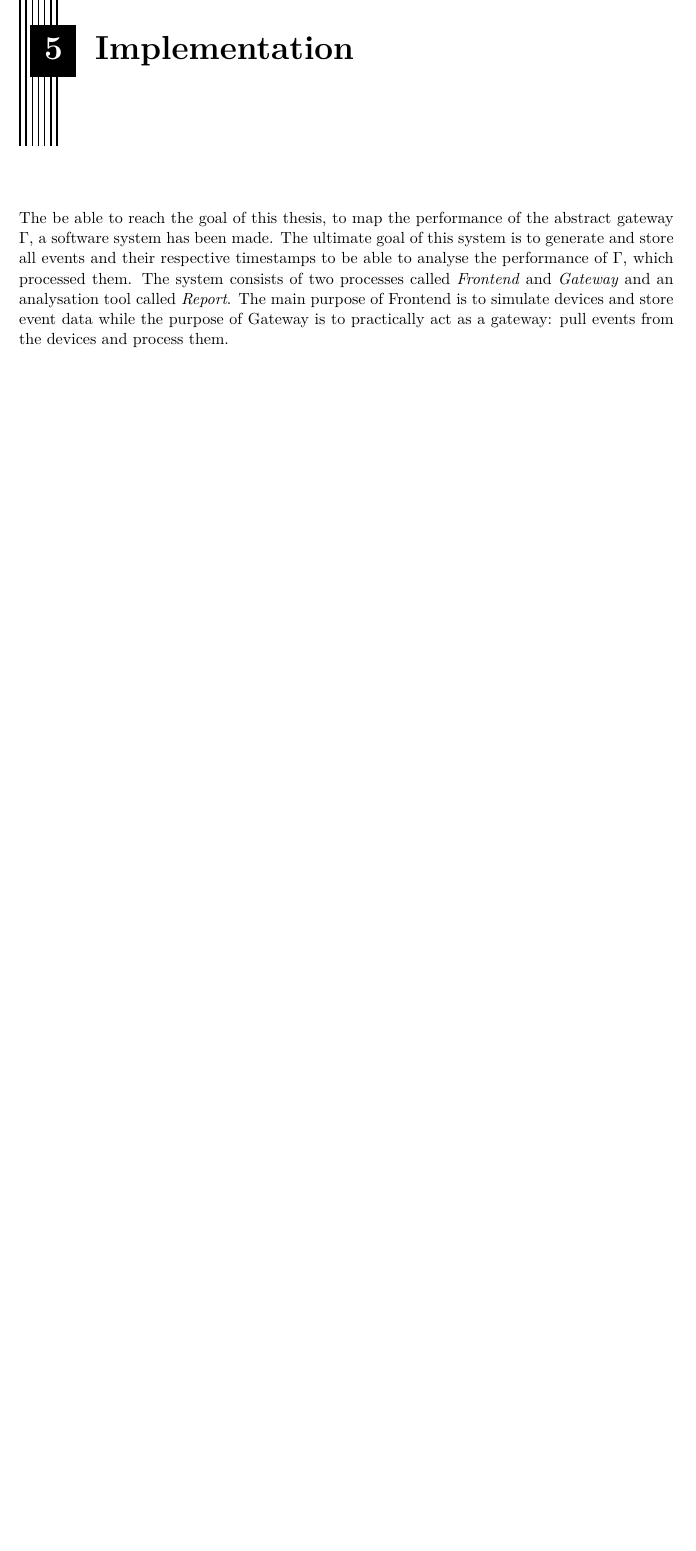
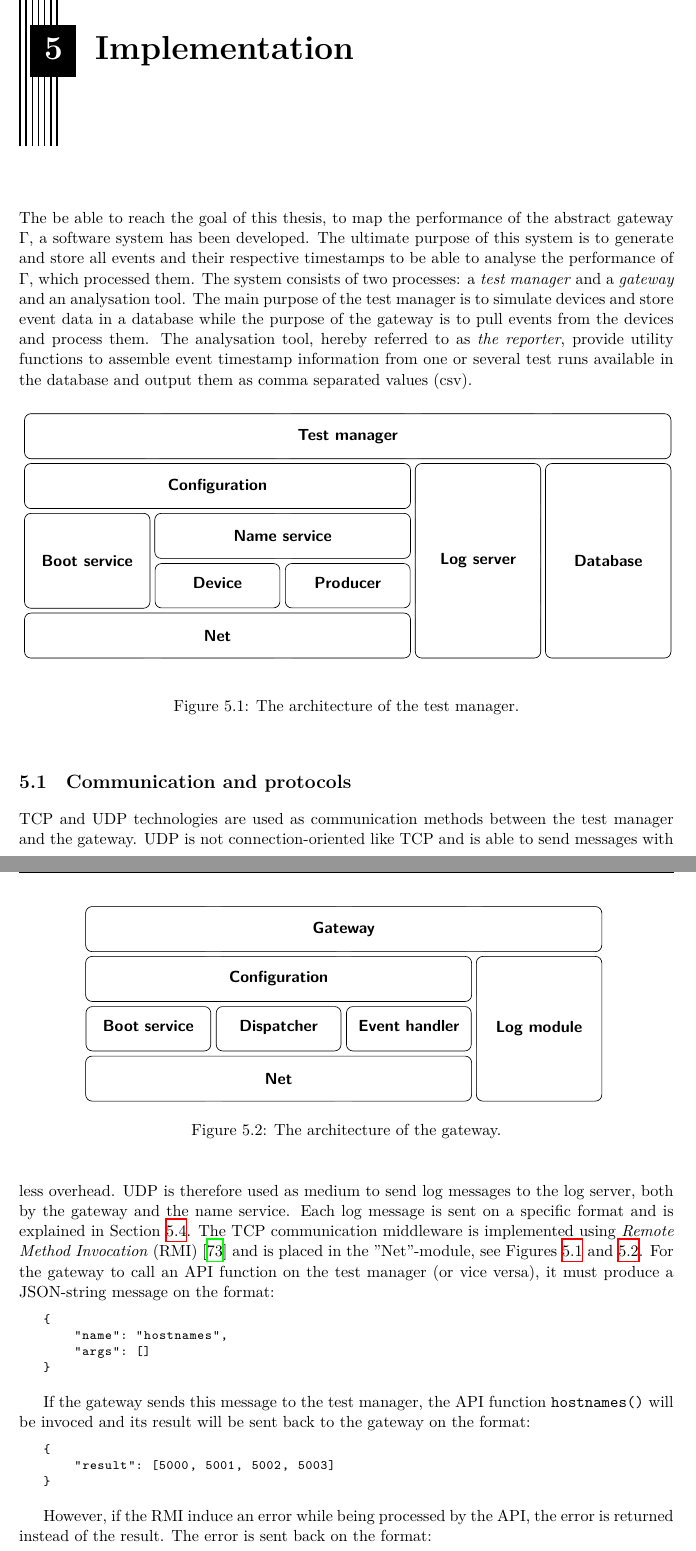
Before and after one commit to nattelog/thesis, a LaTeX thesis (thesis/thesis.tex, which reads thesis/implementation.tex, thesis/settings.tex): part of page 45 of 63 before the commit and two parts of pages 45 and 46 of 64 after it, the two joined at a grey line, cut so that both start at the same text, the shorter picture padded with empty space. Compiled offline with XeLaTeX; a missing font is replaced by an installed copy or a similar font.

Commit message:
add communication section and architecture diagrams

```diff
--- a/thesis/implementation.tex
+++ b/thesis/implementation.tex
@@ -1,11 +1,90 @@
 \chapter{Implementation}
 
 The be able to reach the goal of this thesis, to map the performance of the
-abstract gateway $\Gamma$, a software system has been made. The ultimate goal
-of this system is to generate and store all events and their respective
+abstract gateway $\Gamma$, a software system has been developed. The ultimate
+purpose of this system is to generate and store all events and their respective
 timestamps to be able to analyse the performance of $\Gamma$, which processed
-them. The system consists of two processes called \textit{Frontend} and
-\textit{Gateway} and an analysation tool called \textit{Report}. The main
-purpose of Frontend is to simulate devices and store event data while the
-purpose of Gateway is to practically act as a gateway: pull events from the
-devices and process them.
+them. The system consists of two processes: a \textit{test manager} and a
+\textit{gateway} and an analysation tool. The main purpose of the test manager
+is to simulate devices and store event data in a database while the purpose of
+the gateway is to pull events from the devices and process them. The
+analysation tool, hereby referred to as \textit{the reporter}, provide utility
+functions to assemble event timestamp information from one or several test runs
+available in the database and output them as comma separated values (csv).
+
+\begin{figure}[h!]
+    \centering
+    \begin{tikzpicture}
+        \matrix (table) [layeredblocks] {
+            tm      &           &           &       & \\
+            conf    &           &           & ls    & db \\
+            boot    & ns        &           &       & \\
+                    & Device    & Producer  &       & \\
+            net     &           &           &       & \\
+        };
+
+        \spanblock{table-1-1}{table-1-5}{Test manager}
+        \spanblock{table-2-1}{table-2-3}{Configuration}
+        \spanblock{table-3-1}{table-4-1}{Boot service}
+        \spanblock{table-3-2}{table-3-3}{Name service}
+        \spanblock{table-2-4}{table-5-4}{Log server}
+        \spanblock{table-5-1}{table-5-3}{Net}
+        \spanblock{table-2-5}{table-5-5}{Database}
+    \end{tikzpicture}
+    \caption{The architecture of the test manager.}
+    \label{fig:test_manager_impl_architecture}
+\end{figure}
+
+\begin{figure}[h!]
+    \centering
+    \begin{tikzpicture}
+        \matrix (table) [layeredblocks] {
+            gw              &               &               & \\
+            conf            &               &               & log \\
+            Boot service    & Dispatcher    & Event handler & \\
+            net             &               &               & \\
+        };
+
+        \spanblock{table-1-1}{table-1-4}{Gateway}
+        \spanblock{table-2-1}{table-2-3}{Configuration}
+        \spanblock{table-2-4}{table-4-4}{Log module}
+        \spanblock{table-4-1}{table-4-3}{Net}
+    \end{tikzpicture}
+    \caption{The architecture of the gateway.}
+    \label{fig:gateway_impl_architecture}
+\end{figure}
+
+\section{Communication and protocols}
+
+TCP and UDP technologies are used as communication methods between the test
+manager and the gateway. UDP is not connection-oriented like TCP and is able to
+send messages with less overhead. UDP is therefore used as medium to send log
+messages to the log server, both by the gateway and the name service. Each log
+message is sent on a specific format and is explained in Section
+\ref{sec:log_server}. The TCP communication middleware is implemented using
+\textit{Remote Method Invocation} (RMI) \cite{coulouris2005distributed} and is
+placed in the "Net"-module, see Figures
+\ref{fig:test_manager_impl_architecture} and
+\ref{fig:gateway_impl_architecture}. For the gateway to call an API function on
+the test manager (or vice versa), it must produce a JSON-string message on the
+format:
+
+\begin{lstlisting}
+{
+    "name": "hostnames",
+    "args": []
+}
+\end{lstlisting}
+
+If the gateway sends this message to the test manager, the API function
+\texttt{hostnames()} will be invoced and its result will be sent back to the
+gateway on the format:
+
+\begin{lstlisting}
+{
+    "result": [5000, 5001, 5002, 5003]
+}
+\end{lstlisting}
+
+However, if the RMI induce an error while being processed by the API, the error
+is returned instead of the result. The error is sent back on the format:
--- a/thesis/settings.tex
+++ b/thesis/settings.tex
@@ -100,7 +100,7 @@
 \usepackage{pgfplots}
 \usepackage{pgfplotstable}
 \usepackage{tikzscale}
-\usetikzlibrary{shapes, arrows, calc, positioning}
+\usetikzlibrary{shapes, arrows, calc, positioning, fit, matrix}
 \usepgfplotslibrary{groupplots}
 
 \tikzstyle{block} = [rectangle,
```
Also changed, not shown: thesis/references.bib (+7 -0 lines), thesis/implementation.tex (13 more changed lines), thesis/settings.tex (34 more changed lines).
